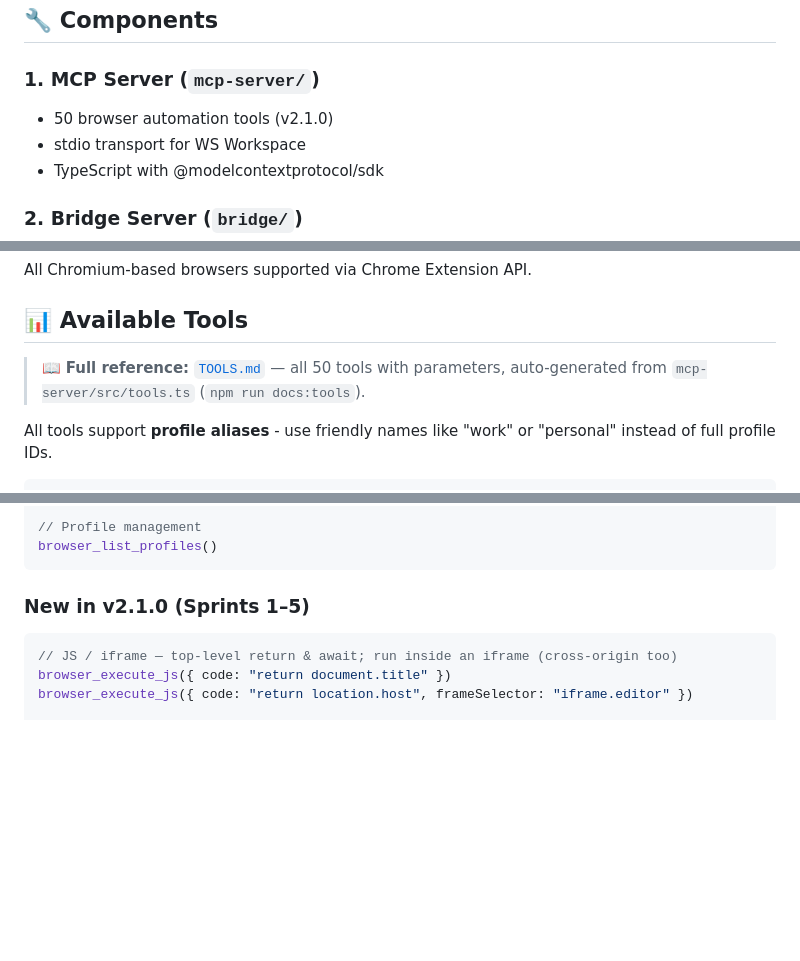
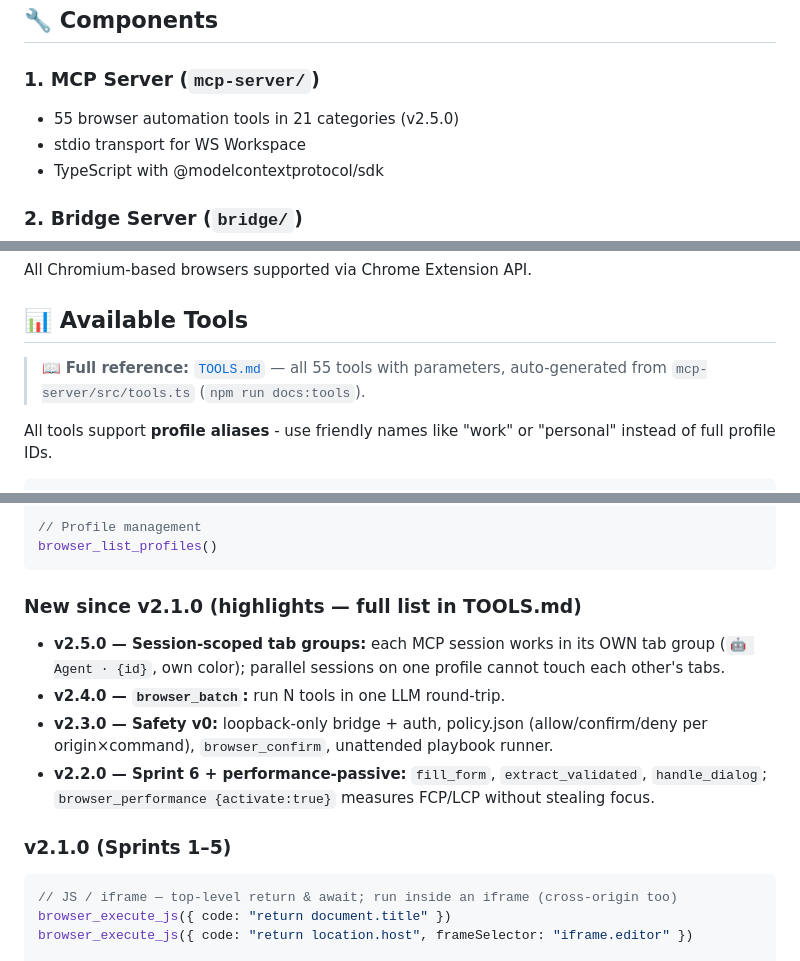
Before and after one commit to W-S-Agency/browser-agent, a Markdown page: README.md, 3 parts joined by grey strips. GitHub-like rendering; blank space fills up the shorter version.

Commit message:
docs: README refresh — v2.5.0, 55 tools/21 categories, release highlights v2.2–v2.5 (closes version drift)
Co-Authored-By: Claude Opus 4.8 <noreply@anthropic.com>

````diff
--- a/README.md
+++ b/README.md
@@ -73,7 +73,7 @@ chmod +x install-launchd.sh
 ## 🔧 Components
 
 ### 1. MCP Server (`mcp-server/`)
-- 50 browser automation tools (v2.1.0)
+- 55 browser automation tools in 21 categories (v2.5.0)
 - stdio transport for WS Workspace
 - TypeScript with @modelcontextprotocol/sdk
 
@@ -104,7 +104,7 @@ All Chromium-based browsers supported via Chrome Extension API.
 
 ## 📊 Available Tools
 
-> 📖 **Full reference:** [`TOOLS.md`](./TOOLS.md) — all 50 tools with parameters, auto-generated from `mcp-server/src/tools.ts` (`npm run docs:tools`).
+> 📖 **Full reference:** [`TOOLS.md`](./TOOLS.md) — all 55 tools with parameters, auto-generated from `mcp-server/src/tools.ts` (`npm run docs:tools`).
 
 All tools support **profile aliases** - use friendly names like "work" or "personal" instead of full profile IDs.
 
@@ -136,7 +136,14 @@ browser_close_tab({ profileId: "work", tabId: 12345 })
 browser_list_profiles()
 ```
 
-### New in v2.1.0 (Sprints 1–5)
+### New since v2.1.0 (highlights — full list in TOOLS.md)
+
+- **v2.5.0 — Session-scoped tab groups:** each MCP session works in its OWN tab group (`🤖 Agent · {id}`, own color); parallel sessions on one profile cannot touch each other's tabs.
+- **v2.4.0 — `browser_batch`:** run N tools in one LLM round-trip.
+- **v2.3.0 — Safety v0:** loopback-only bridge + auth, policy.json (allow/confirm/deny per origin×command), `browser_confirm`, unattended playbook runner.
+- **v2.2.0 — Sprint 6 + performance-passive:** `fill_form`, `extract_validated`, `handle_dialog`; `browser_performance {activate:true}` measures FCP/LCP without stealing focus.
+
+### v2.1.0 (Sprints 1–5)
 
 ```javascript
 // JS / iframe — top-level return & await; run inside an iframe (cross-origin too)
````
Also changed, not shown: other parts of README.md (+1 -1 lines).
